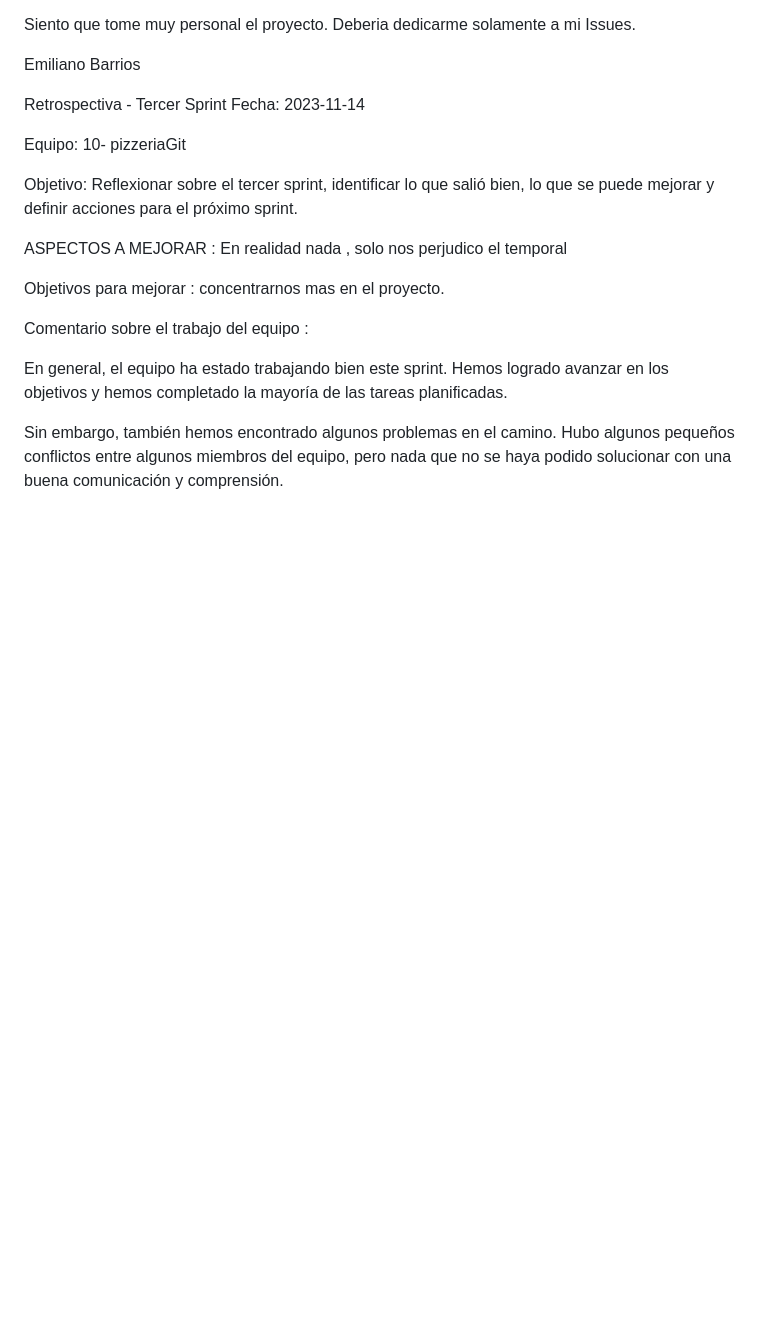
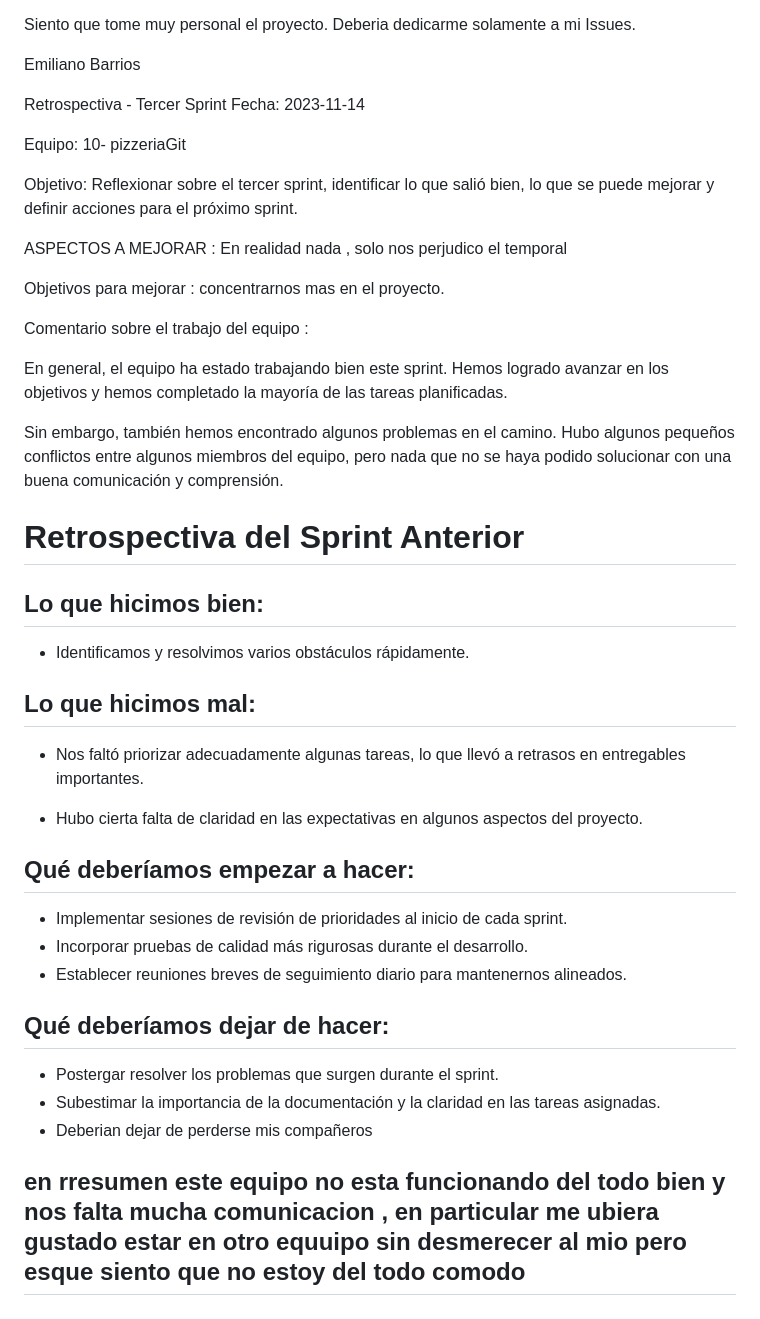
Before and after one commit to AndrewFlowe-rs/Proyecto2, a Markdown page: retro.md, the part around the change. Rendered like a GitHub page; blank space fills up the shorter version.

Commit message:
actualizo el retro basandome en el sprint anterior

```diff
--- a/retro.md
+++ b/retro.md
@@ -44,3 +44,28 @@ Comentario sobre el trabajo del equipo  :
 En general, el equipo ha estado trabajando bien este sprint. Hemos logrado avanzar en los objetivos y hemos completado la mayoría de las tareas planificadas.
 
 Sin embargo, también hemos encontrado algunos problemas en el camino. Hubo algunos pequeños conflictos entre algunos miembros del equipo, pero nada que no se haya podido solucionar con una buena comunicación y comprensión.
+
+
+
+# Retrospectiva del Sprint Anterior
+
+## Lo que hicimos bien:
+- Identificamos y resolvimos varios obstáculos rápidamente.
+
+## Lo que hicimos mal:
+- Nos faltó priorizar adecuadamente algunas tareas, lo que llevó a retrasos en entregables importantes.
+
+- Hubo cierta falta de claridad en las expectativas en algunos aspectos del proyecto.
+
+## Qué deberíamos empezar a hacer:
+- Implementar sesiones de revisión de prioridades al inicio de cada sprint.
+- Incorporar pruebas de calidad más rigurosas durante el desarrollo.
+- Establecer reuniones breves de seguimiento diario para mantenernos alineados.
+
+## Qué deberíamos dejar de hacer:
+- Postergar resolver los problemas que surgen durante el sprint.
+- Subestimar la importancia de la documentación y la claridad en las tareas asignadas.
+- Deberian dejar de perderse mis compañeros
+
+
+## en rresumen este equipo no esta funcionando del todo bien y nos falta mucha comunicacion , en particular me ubiera gustado estar en otro equuipo sin desmerecer al mio pero esque siento que no estoy del todo comodo
```
